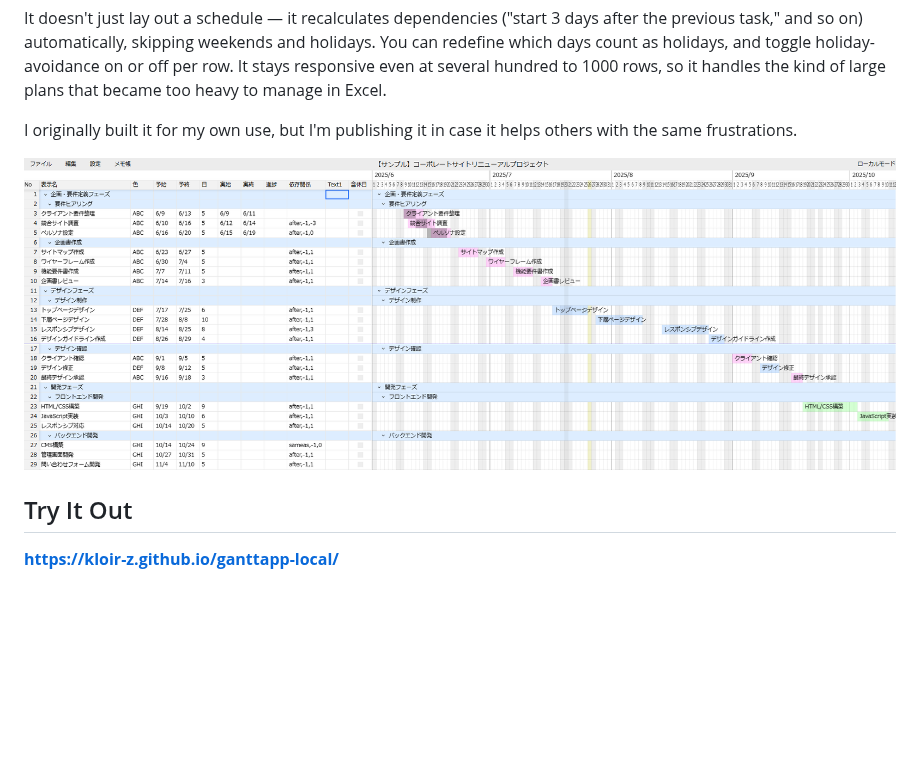
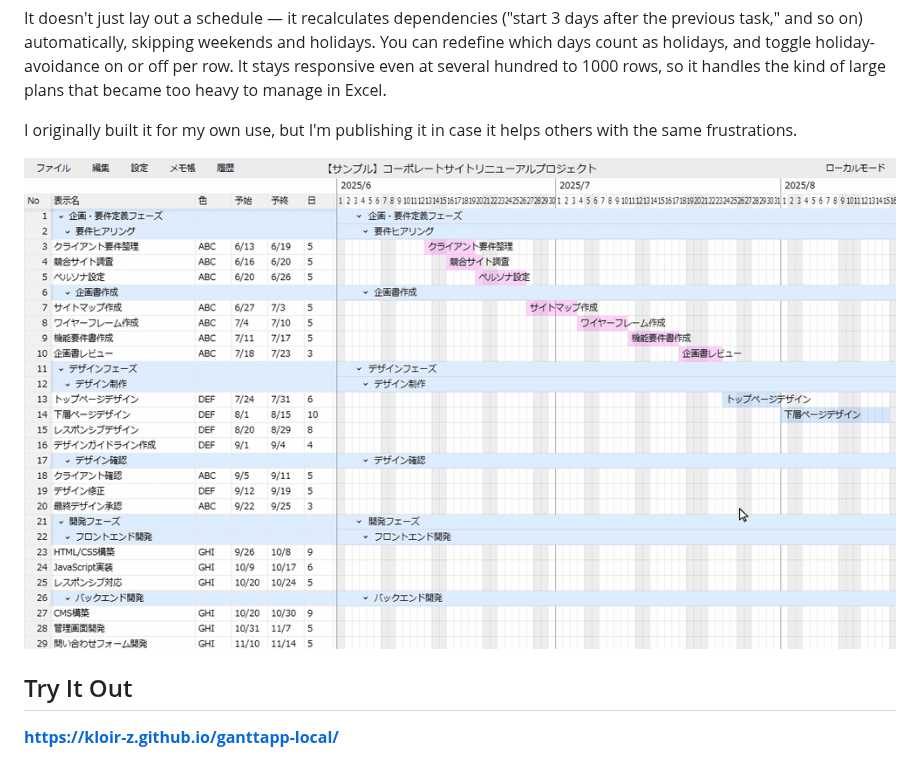
Before and after one commit to kloir-z/ganttapp-local, a Markdown page: README.en.md, the part around the change. GitHub-like rendering; pictures changed too: docs/images/demo.gif (added); blank space fills up the shorter version.

```diff
--- a/README.en.md
+++ b/README.en.md
@@ -8,7 +8,7 @@ It doesn't just lay out a schedule — it recalculates dependencies ("start 3 da
 
 I originally built it for my own use, but I'm publishing it in case it helps others with the same frustrations.
 
-![Gantt Chart Screenshot](docs/images/screenshot.png)
+![Demo: dragging a bar reschedules dependent tasks and the table in real time](docs/images/demo.gif)
 
 ## Try It Out
 
```
Also changed, not shown: README.md (+1 -1 lines), 2 other files.
